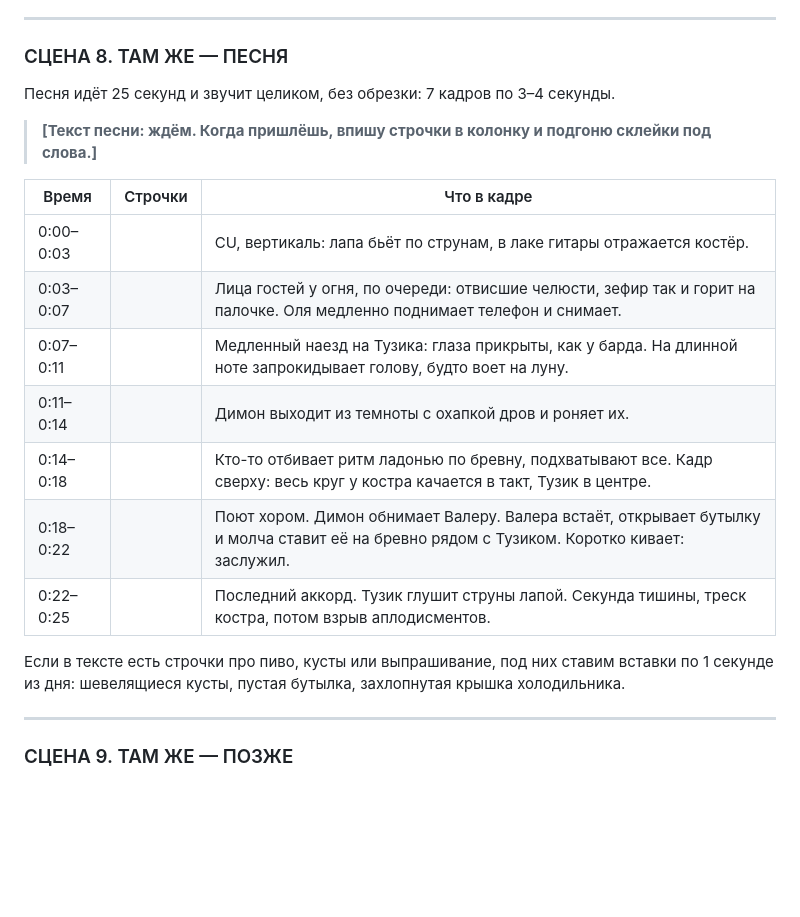
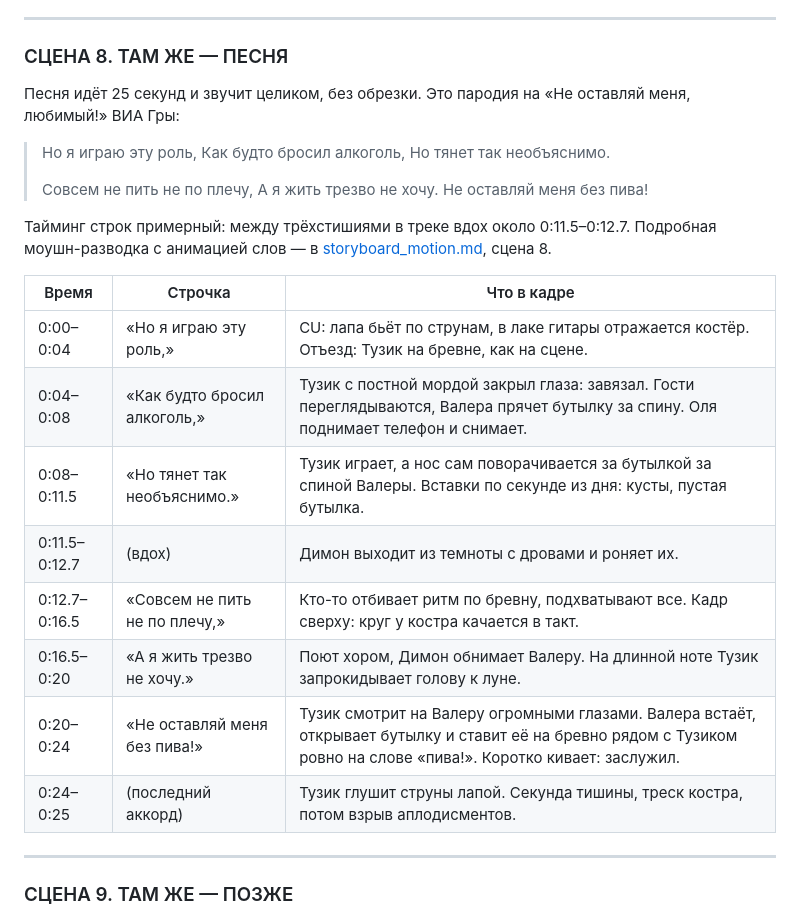
Before and after one commit to F1ch78/POKER_COACH, a Markdown page: dusha_kompanii/scenario.md, the part around the change. GitHub-like rendering; blank space fills up the shorter version.

```diff
--- a/dusha_kompanii/scenario.md
+++ b/dusha_kompanii/scenario.md
@@ -233,21 +233,28 @@
 
 ### СЦЕНА 8. ТАМ ЖЕ — ПЕСНЯ
 
-Песня идёт 25 секунд и звучит целиком, без обрезки: 7 кадров по 3–4 секунды.
+Песня идёт 25 секунд и звучит целиком, без обрезки. Это пародия на «Не оставляй меня, любимый!» ВИА Гры:
 
-> **[Текст песни: ждём. Когда пришлёшь, впишу строчки в колонку и подгоню склейки под слова.]**
+> Но я играю эту роль,
+> Как будто бросил алкоголь,
+> Но тянет так необъяснимо.
+>
+> Совсем не пить не по плечу,
+> А я жить трезво не хочу.
+> Не оставляй меня без пива!
 
-| Время | Строчки | Что в кадре |
+Тайминг строк примерный: между трёхстишиями в треке вдох около 0:11.5–0:12.7. Подробная моушн-разводка с анимацией слов — в [storyboard_motion.md](storyboard_motion.md), сцена 8.
+
+| Время | Строчка | Что в кадре |
 |---|---|---|
-| 0:00–0:03 | | CU, вертикаль: лапа бьёт по струнам, в лаке гитары отражается костёр. |
-| 0:03–0:07 | | Лица гостей у огня, по очереди: отвисшие челюсти, зефир так и горит на палочке. Оля медленно поднимает телефон и снимает. |
-| 0:07–0:11 | | Медленный наезд на Тузика: глаза прикрыты, как у барда. На длинной ноте запрокидывает голову, будто воет на луну. |
-| 0:11–0:14 | | Димон выходит из темноты с охапкой дров и роняет их. |
-| 0:14–0:18 | | Кто-то отбивает ритм ладонью по бревну, подхватывают все. Кадр сверху: весь круг у костра качается в такт, Тузик в центре. |
-| 0:18–0:22 | | Поют хором. Димон обнимает Валеру. Валера встаёт, открывает бутылку и молча ставит её на бревно рядом с Тузиком. Коротко кивает: заслужил. |
-| 0:22–0:25 | | Последний аккорд. Тузик глушит струны лапой. Секунда тишины, треск костра, потом взрыв аплодисментов. |
-
-Если в тексте есть строчки про пиво, кусты или выпрашивание, под них ставим вставки по 1 секунде из дня: шевелящиеся кусты, пустая бутылка, захлопнутая крышка холодильника.
+| 0:00–0:04 | «Но я играю эту роль,» | CU: лапа бьёт по струнам, в лаке гитары отражается костёр. Отъезд: Тузик на бревне, как на сцене. |
+| 0:04–0:08 | «Как будто бросил алкоголь,» | Тузик с постной мордой закрыл глаза: завязал. Гости переглядываются, Валера прячет бутылку за спину. Оля поднимает телефон и снимает. |
+| 0:08–0:11.5 | «Но тянет так необъяснимо.» | Тузик играет, а нос сам поворачивается за бутылкой за спиной Валеры. Вставки по секунде из дня: кусты, пустая бутылка. |
+| 0:11.5–0:12.7 | (вдох) | Димон выходит из темноты с дровами и роняет их. |
+| 0:12.7–0:16.5 | «Совсем не пить не по плечу,» | Кто-то отбивает ритм по бревну, подхватывают все. Кадр сверху: круг у костра качается в такт. |
+| 0:16.5–0:20 | «А я жить трезво не хочу.» | Поют хором, Димон обнимает Валеру. На длинной ноте Тузик запрокидывает голову к луне. |
+| 0:20–0:24 | «Не оставляй меня без пива!» | Тузик смотрит на Валеру огромными глазами. Валера встаёт, открывает бутылку и ставит её на бревно рядом с Тузиком ровно на слове «пива!». Коротко кивает: заслужил. |
+| 0:24–0:25 | (последний аккорд) | Тузик глушит струны лапой. Секунда тишины, треск костра, потом взрыв аплодисментов. |
 
 ---
 
```
Also changed, not shown: dusha_kompanii/storyboard_motion.md (+37 -13 lines).
